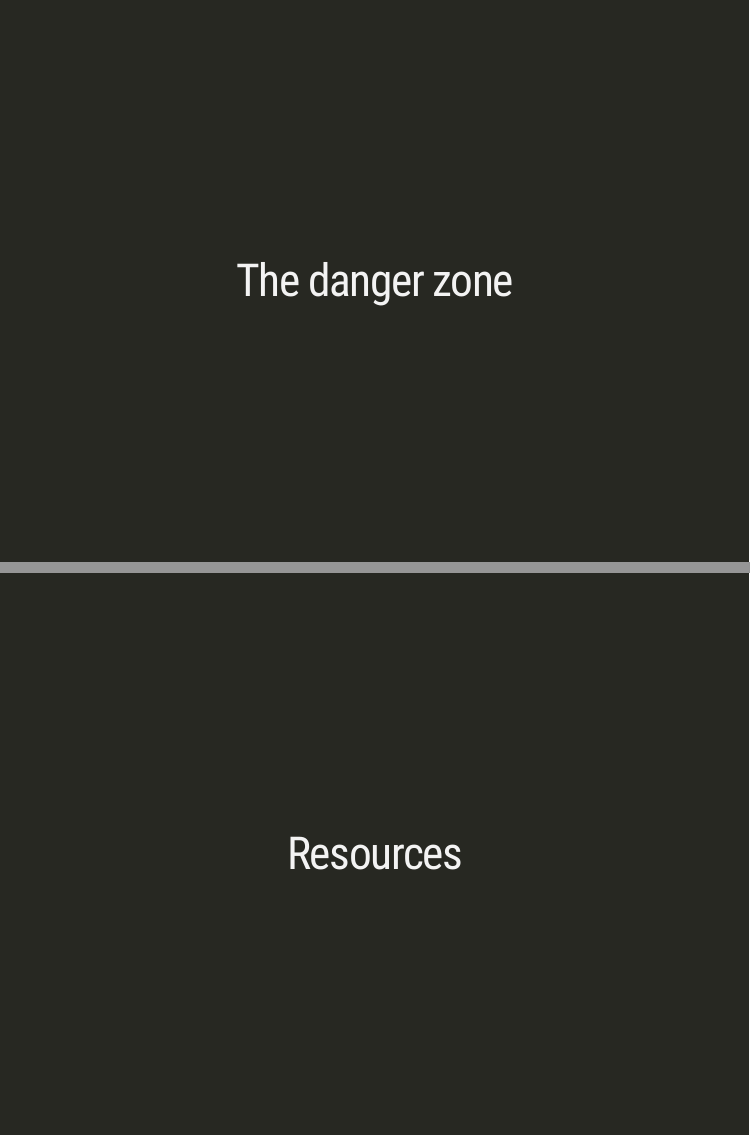
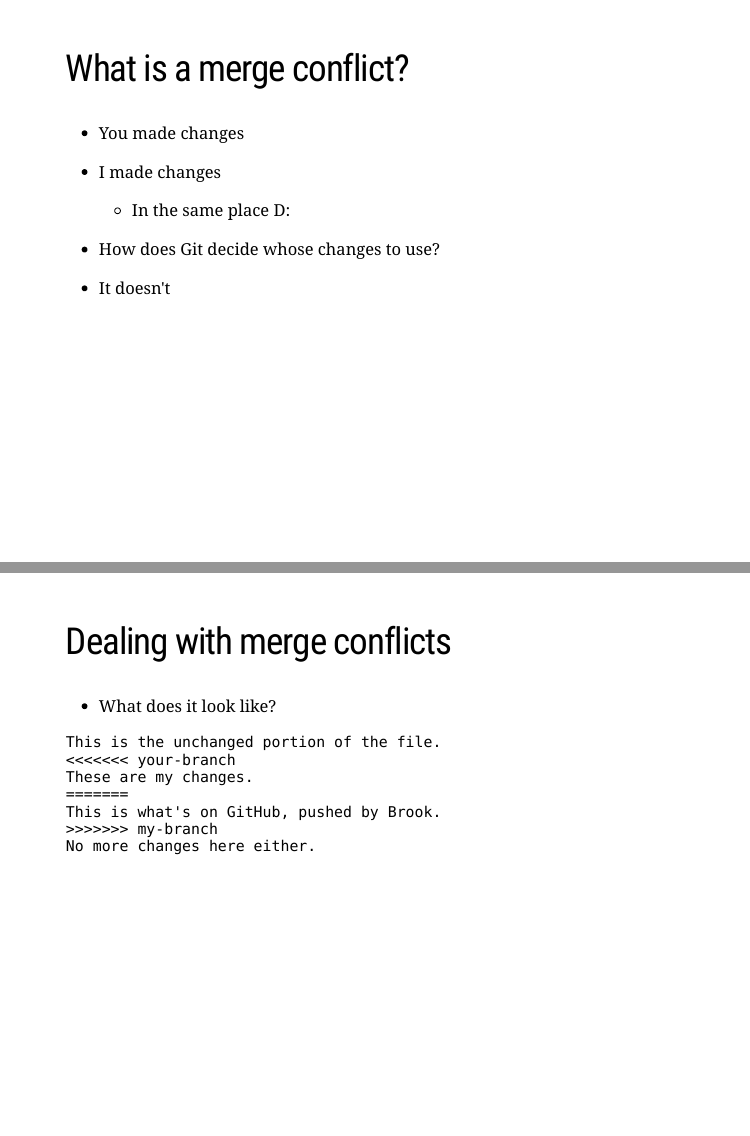
Before and after one commit to NewYorkCityCouncil/git-training, an R Markdown document (index.Rmd): pages 30 and 31 of 31 before the commit and pages 30 and 31 of 37 after it, joined at a grey line. Rendered offline with R 4.5, knitr and Pandoc, with nearby package versions; the slides are laid out offline by our stand-in for remark.js, each with all of its steps uncovered, in fonts that may differ from those the slides ask for, and without slide numbers, shadows or browser add-ons; some code elsewhere in the file could not run offline; a font, style sheet, LaTeX package, included part or bibliography that could not be used is replaced or left out.

Commit message:
merge conflicts and the danger zone

````diff
--- a/index.Rmd
+++ b/index.Rmd
@@ -447,3 +448,36 @@ class: center, middle, inverse
 
 ---
 
+## What is a merge conflict?
+--
+
+- You made changes
+--
+
+- I made changes
+--
+
+  - In the same place D:
+--
+
+- How does Git decide whose changes to use?
+--
+
+- It doesn't
+
+---
+
+## Dealing with merge conflicts
+--
+
+- What does it look like?
+--
+
+```
+This is the unchanged portion of the file.
+<<<<<<< your-branch
+These are my changes.
+=======
+This is what's on GitHub, pushed by Brook.
+>>>>>>> my-branch
+No more changes here either.
````
Also changed, not shown: index.Rmd (57 more changed lines).
